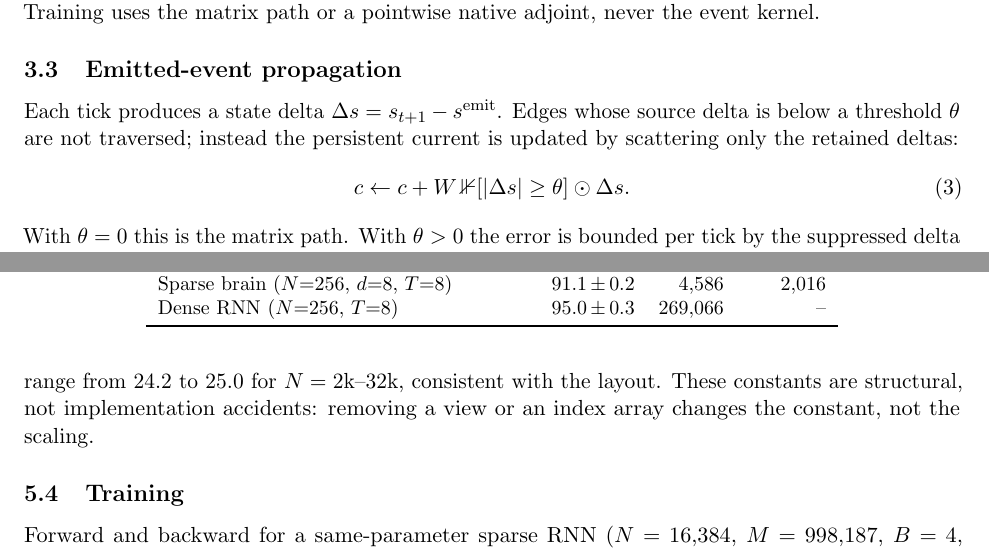
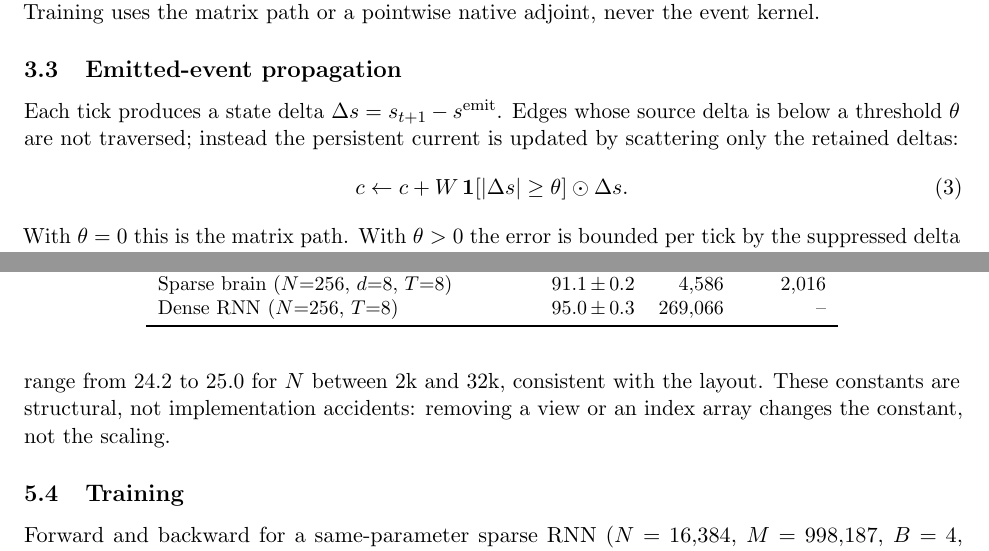
Before and after one commit to zxcAsD01-d/Neurosim-GPU, a LaTeX paper (paper/main.tex): two parts of pages 3 and 6 of 10, joined at a grey line, cut so that both start at the same text. Compiled offline with pdfLaTeX.

Commit message:
Fix the indicator glyph and a range wording; rebuild the report PDF

```diff
--- a/paper/main.tex
+++ b/paper/main.tex
@@ -165,7 +165,7 @@ Each tick produces a state delta $\Delta s = s_{t+1} - s^{\text{emit}}$. Edges
 whose source delta is below a threshold $\theta$ are not traversed; instead the
 persistent current is updated by scattering only the retained deltas:
 \begin{equation}
-  c \leftarrow c + W\,\mathbb{1}[|\Delta s| \ge \theta] \odot \Delta s .
+  c \leftarrow c + W\,\mathbf{1}[|\Delta s| \ge \theta] \odot \Delta s .
 \end{equation}
 With $\theta = 0$ this is the matrix path. With $\theta > 0$ the error is bounded
 per tick by the suppressed delta mass, but it compounds across ticks; the
@@ -285,7 +285,7 @@ The mutable topology stores two endpoints, two weight views, two row-pointer
 arrays and a permutation: $24M + 8N$ bytes, or $3.0$\,GB at $125$M synapses. A
 read-only inference view uses one weight array plus event indices, about
 $16M + 8N$ bytes, or $2.0$\,GB. Measured bytes per synapse range from $24.2$ to
-$25.0$ for $N = 2$k--$32$k, consistent with the layout. These constants are
+$25.0$ for $N$ between 2k and 32k, consistent with the layout. These constants are
 structural, not implementation accidents: removing a view or an index array
 changes the constant, not the scaling.
 
```
Also changed, not shown: paper/main.pdf.
